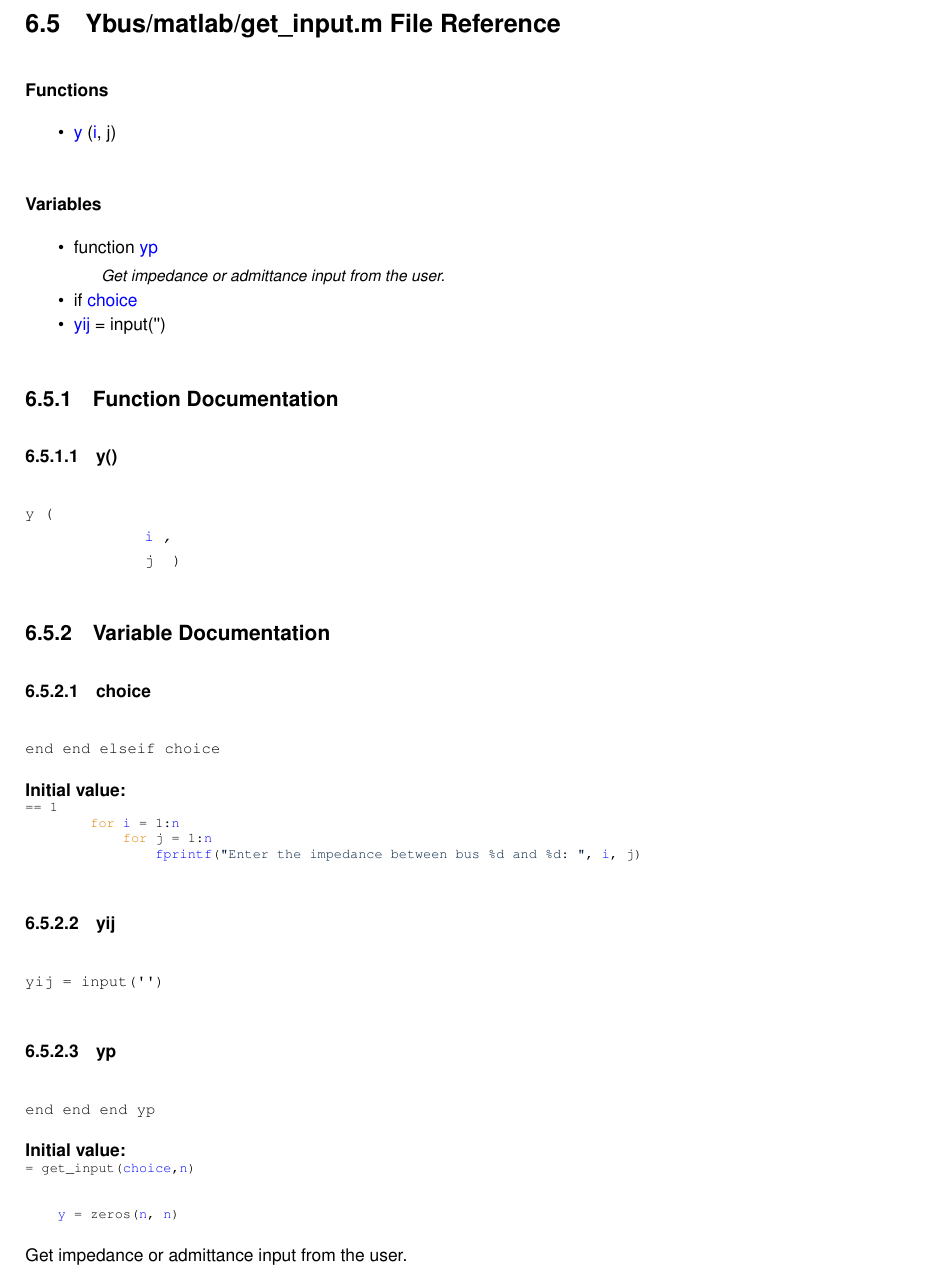
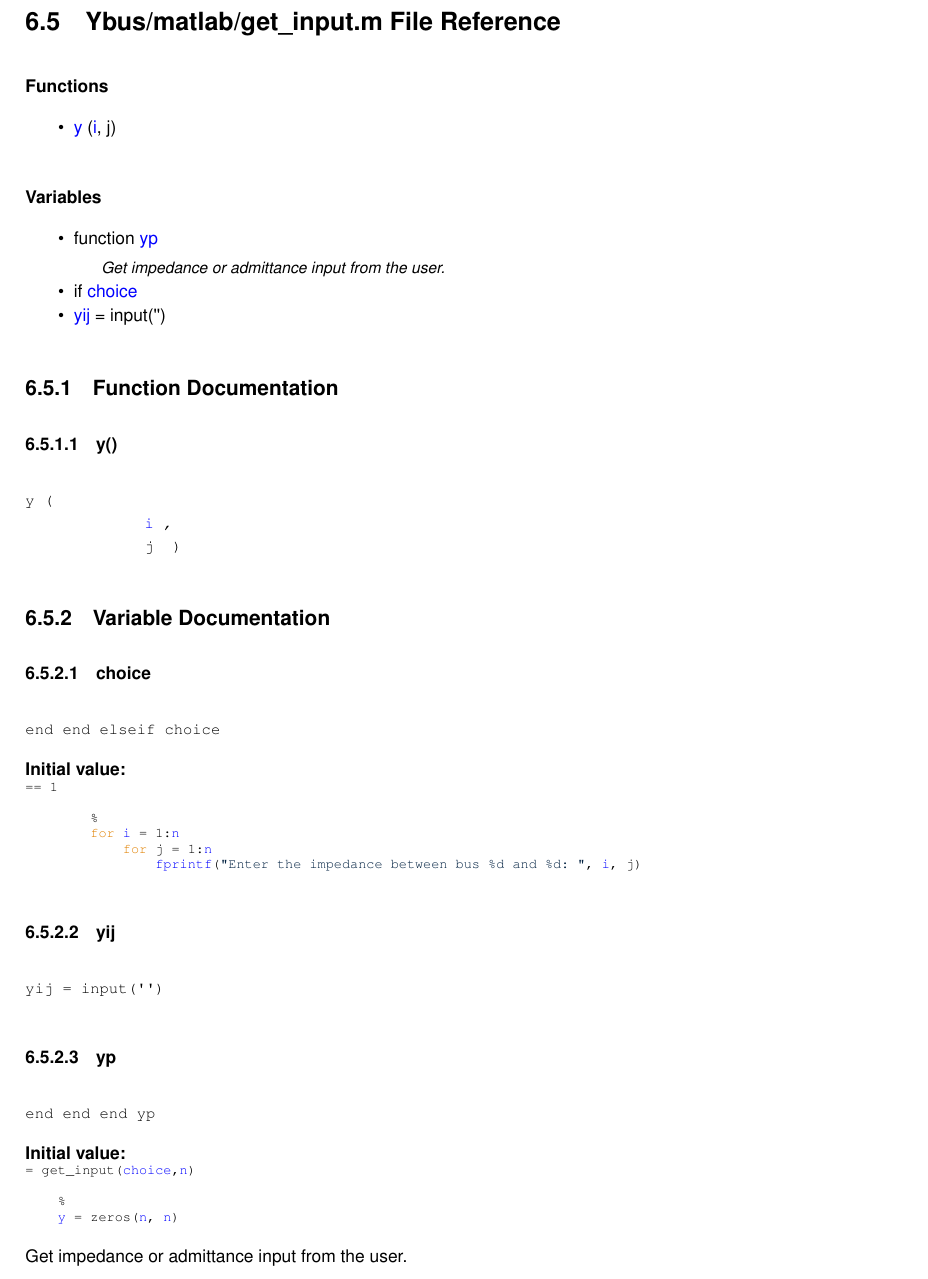
Before and after one commit to Sree2011/codes-loadflow-analysis, a LaTeX book (docs/latex/refman.tex, which reads docs/latex/get__input_8m.tex): part of page 21 of 26, cut so that both start at the same text. Compiled offline with pdfLaTeX.

Commit message:
Update documentation

```diff
--- a/docs/latex/get__input_8m.tex
+++ b/docs/latex/get__input_8m.tex
@@ -35,6 +35,8 @@ if \mbox{\hyperlink{get__input_8m_a1f127bad7a541fed1afa2568db2e13a1}{choice}}
 {\bfseries Initial value\+:}
 \begin{DoxyCode}{0}
 \DoxyCodeLine{==\ 1}
+\DoxyCodeLine{}
+\DoxyCodeLine{\ \ \ \ \ \ \ \ \%\ }
 \DoxyCodeLine{\ \ \ \ \ \ \ \ \textcolor{keywordflow}{for}\ \mbox{\hyperlink{calculate__matrix_8m_ac5871b40d457b4125459e0b358ae3a7d}{i}}\ =\ 1:\mbox{\hyperlink{Ybus__matlab_8m_aeab71244afb687f16d8c4f5ee9d6ef0e}{n}}}
 \DoxyCodeLine{\ \ \ \ \ \ \ \ \ \ \ \ \textcolor{keywordflow}{for}\ j\ =\ 1:\mbox{\hyperlink{Ybus__matlab_8m_aeab71244afb687f16d8c4f5ee9d6ef0e}{n}}}
 \DoxyCodeLine{\ \ \ \ \ \ \ \ \ \ \ \ \ \ \ \ \mbox{\hyperlink{display__matrix_8m_abb5d16a996bbdbdfe4dd32ca1b967784}{fprintf}}(\textcolor{stringliteral}{"{}Enter\ the\ impedance\ between\ bus\ \%d\ and\ \%d:\ "{}},\ \mbox{\hyperlink{calculate__matrix_8m_ac5871b40d457b4125459e0b358ae3a7d}{i}},\ j)}
@@ -56,7 +58,7 @@ if \mbox{\hyperlink{get__input_8m_a1f127bad7a541fed1afa2568db2e13a1}{choice}}
 \begin{DoxyCode}{0}
 \DoxyCodeLine{=\ get\_input(\mbox{\hyperlink{get__input_8m_a1f127bad7a541fed1afa2568db2e13a1}{choice}},\mbox{\hyperlink{Ybus__matlab_8m_aeab71244afb687f16d8c4f5ee9d6ef0e}{n}})}
 \DoxyCodeLine{}
-\DoxyCodeLine{\ \ \ \ }
+\DoxyCodeLine{\ \ \ \ \%\ }
 \DoxyCodeLine{\ \ \ \ \mbox{\hyperlink{Ybus__matlab_8m_a2fb1c5cf58867b5bbc9a1b145a86f3a0}{y}}\ =\ zeros(\mbox{\hyperlink{Ybus__matlab_8m_aeab71244afb687f16d8c4f5ee9d6ef0e}{n}},\ \mbox{\hyperlink{Ybus__matlab_8m_aeab71244afb687f16d8c4f5ee9d6ef0e}{n}})}
 
 \end{DoxyCode}
```
Also changed, not shown: 1 other file.
